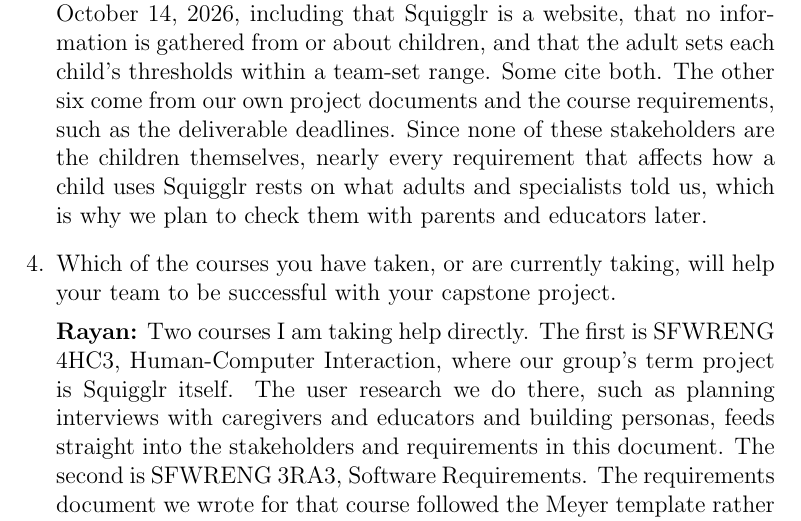
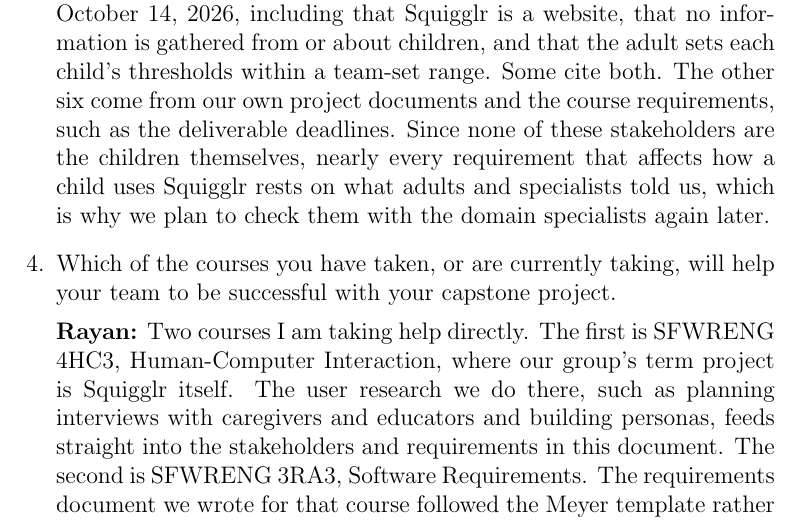
Before and after one commit to AHMEDELZARIA/squigglr, a LaTeX document (docs/SRS/SRS.tex): part of page 64 of 66, cut so that both start at the same text. Compiled offline with pdfLaTeX; a LaTeX package or settings file that is missing is left out.

Commit message:
docs: say SRS requirements will be rechecked with the specialists (#139)

```diff
--- a/docs/SRS/SRS.tex
+++ b/docs/SRS/SRS.tex
@@ -1955,7 +1955,7 @@
 requirements, such as the deliverable deadlines. Since none of these
 stakeholders are the children themselves, nearly every requirement that
 affects how a child uses Squigglr rests on what adults and specialists told
-us, which is why we plan to check them with parents and educators later.
+us, which is why we plan to check them with the domain specialists again later.
 
 \item Which of the courses you have taken, or are currently taking, will help
 your team to be successful with your capstone project.
```
